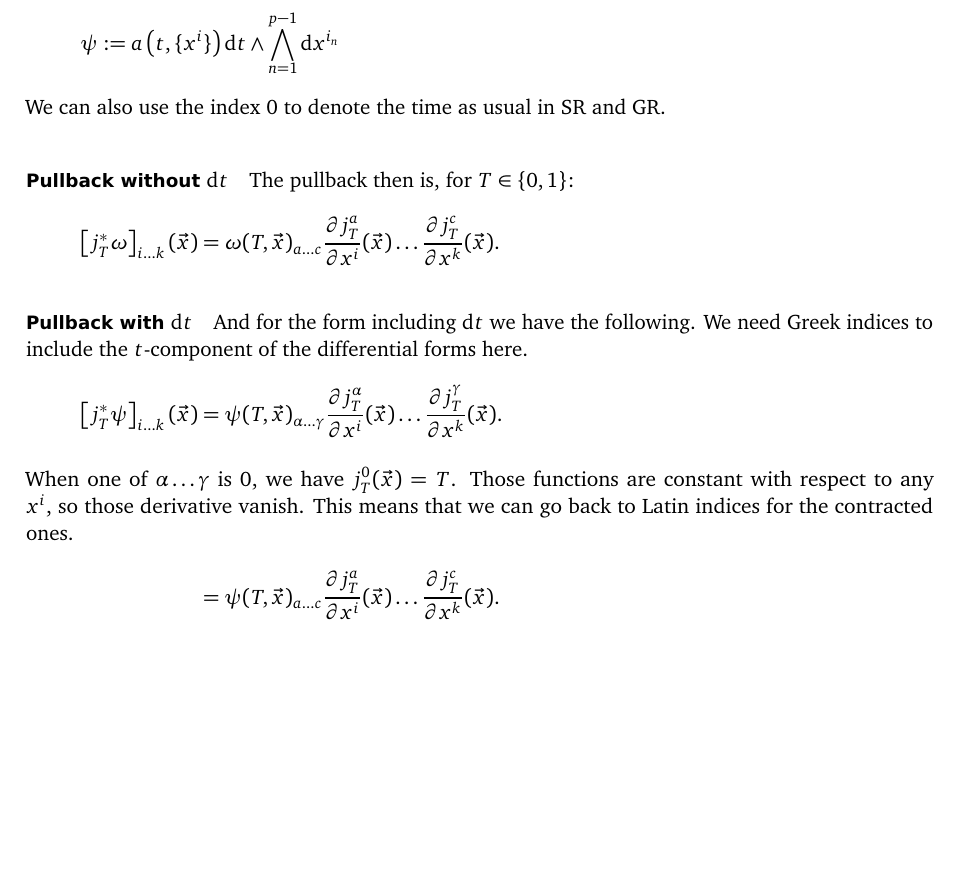
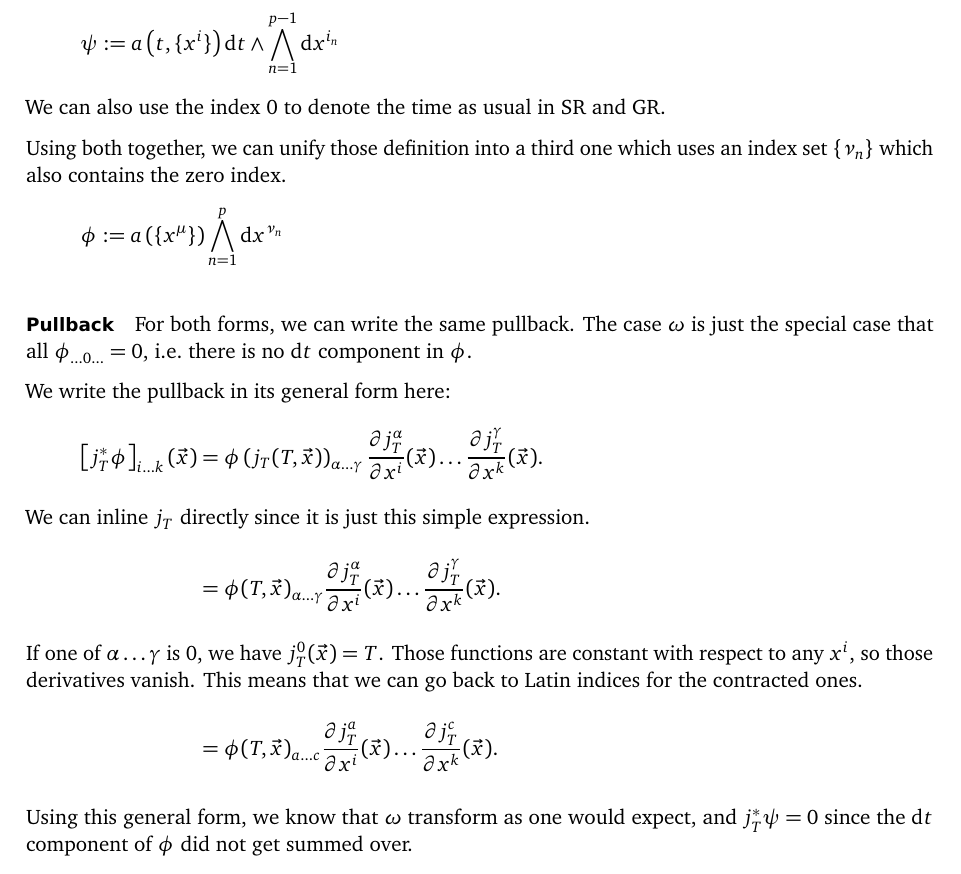
Before and after one commit to martin-ueding/geometry-problem-sets, a LaTeX document (05/geometry-05-handed_in.tex): part of page 4 of 4, cut so that both start at the same text, the shorter picture padded with empty space. Compiled offline with pdfLaTeX; an older LaTeX class or package is replaced by its successor.

Commit message:
Finish 3.a

```diff
--- a/05/geometry-05-handed_in.tex
+++ b/05/geometry-05-handed_in.tex
@@ -218,39 +218,47 @@ set must have one element less in order to still give a $p$-form.
 \]
 We can also use the index 0 to denote the time as usual in SR and GR.
 
-\paragraph{Pullback without $\dif t$}
-
-The pullback then is, for $T \in \{0, 1\}$:
+Using both together, we can unify those definition into a third one which uses
+an index set $\{ \nu_n \}$ which also contains the zero index.
 \[
-    \sbr{j_T^* \omega}_{i\ldots k}(\vec x)
-    = \omega(T, \vec x)_{a\ldots c}
-    \pd{j_T^a}{x^i}(\vec x)
-    \ldots
-    \pd{j_T^c}{x^k}(\vec x).
+    \phi := a\del{\{x^\mu\}} \bigwedge_{n = 1}^{p} \dif x^{\nu_n}
 \]
 
-\paragraph{Pullback with $\dif t$}
+\paragraph{Pullback}
 
-And for the form including $\dif t$ we have the following. We need Greek
-indices to include the $t$-component of the differential forms here.
+For both forms, we can write the same pullback. The case $\omega$ is just the
+special case that all $\phi_{\ldots0\ldots} = 0$, i.e.\ there is no $\dif t$
+component in $\phi$.
+
+We write the pullback in its general form here:
 \begin{align*}
-    \sbr{j_T^* \psi}_{i\ldots k}(\vec x)
-    &= \psi(T, \vec x)_{\alpha\ldots \gamma}
+    \sbr{j_T^* \phi}_{i\ldots k}(\vec x)
+    &= \phi\del{j_T(T, \vec x)}_{\alpha\ldots \gamma}
     \pd{j_T^\alpha}{x^i}(\vec x)
     \ldots
     \pd{j_T^\gamma}{x^k}(\vec x).
     \intertext{%
-        When one of $\alpha\ldots\gamma$ is 0, we have $j_T^0(\vec x) = T$.
+        We can inline $j_T$ directly since it is just this simple expression.
+    }
+    &= \phi(T, \vec x)_{\alpha\ldots \gamma}
+    \pd{j_T^\alpha}{x^i}(\vec x)
+    \ldots
+    \pd{j_T^\gamma}{x^k}(\vec x).
+    \intertext{%
+        If one of $\alpha\ldots\gamma$ is 0, we have $j_T^0(\vec x) = T$.
         Those functions are constant with respect to any $x^i$, so those
-        derivative vanish. This means that we can go back to Latin indices for
+        derivatives vanish. This means that we can go back to Latin indices for
         the contracted ones.
     }
-    &= \psi(T, \vec x)_{a \ldots c}
+    &= \phi(T, \vec x)_{a \ldots c}
     \pd{j_T^a}{x^i}(\vec x)
     \ldots
     \pd{j_T^c}{x^k}(\vec x).
 \end{align*}
 
+Using this general form, we know that $\omega$ transform as one would expect,
+and $j_T^* \psi = 0$ since the $\dif t$ component of $\phi$ did not get summed
+over.
 
 \end{document}
 
```
